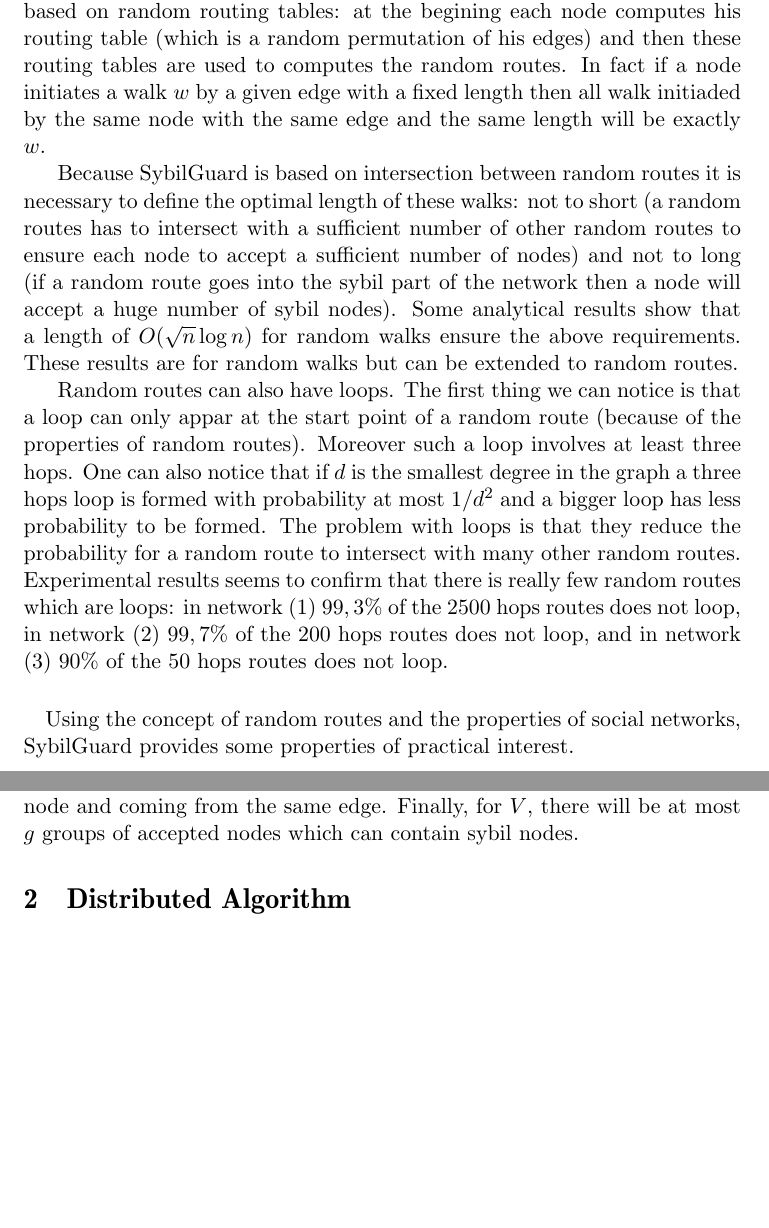
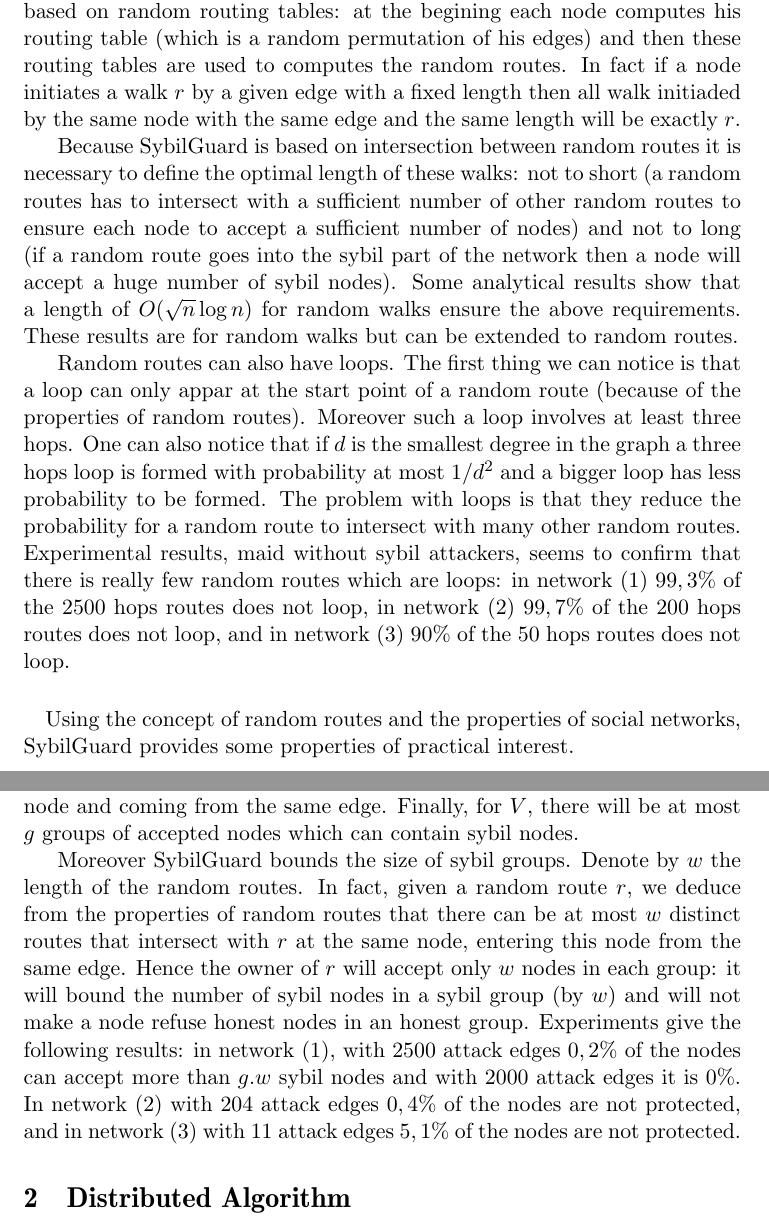
Before and after one commit to loig/homework-sybilguard, a LaTeX document (report.tex): two parts of pages 2 and 3 of 3, joined at a grey line, cut so that both start at the same text, the shorter picture padded with empty space. Compiled offline with pdfLaTeX.

Commit message:
section 1, more about third part

```diff
--- a/report.tex
+++ b/report.tex
@@ -95,7 +95,7 @@
 \paragraph{}
 In order to be able to exploit the two properties defined above, SybilGuard uses the concept of \emph{random routes}.
 Random routes are walk in the graph based on random routing tables: at the begining each node computes his routing table (which is a random permutation of his edges) and then these routing tables are used to computes the random routes.
-In fact if a node initiates a walk $w$ by a given edge with a fixed length then all walk initiaded by the same node with the same edge and the same length will be exactly $w$.
+In fact if a node initiates a walk $r$ by a given edge with a fixed length then all walk initiaded by the same node with the same edge and the same length will be exactly $r$.
 
 Because SybilGuard is based on intersection between random routes it is necessary to define the optimal length of these walks: not to short (a random routes has to intersect with a sufficient number of other random routes to ensure each node to accept a sufficient number of nodes) and not to long (if a random route goes into the sybil part of the network then a node will accept a huge number of sybil nodes).
 Some analytical results show that a length of $O(\sqrt{n} \log n)$ for random walks ensure the above requirements.
@@ -106,7 +106,7 @@
 Moreover such a loop involves at least three hops.
 One can also notice that if $d$ is the smallest degree in the graph a three hops loop is formed with probability at most $1/d^2$ and a bigger loop has less probability to be formed.
 The problem with loops is that they reduce the probability for a random route to intersect with many other random routes.
-Experimental results seems to confirm that there is really few random routes which are loops: in network (1) $99,3\%$ of the 2500 hops routes does not loop, in network (2) $99,7\%$ of the 200 hops routes does not loop, and in network (3) $90\%$ of the 50 hops routes does not loop.
+Experimental results, maid without sybil attackers, seems to confirm that there is really few random routes which are loops: in network (1) $99,3\%$ of the 2500 hops routes does not loop, in network (2) $99,7\%$ of the 200 hops routes does not loop, and in network (3) $90\%$ of the 50 hops routes does not loop.
 
 
 %% Guarantees provided by SybilGuard
@@ -124,6 +124,14 @@
 Because there is a bounded number $g$ of attack edges, the random routes starting at sybil nodes can only follow $g$ different paths in the honest part of the social network.
 Thus, SybilGuard will let node $V$ put in the same group all the nodes which random route intersect the random route of $V$ at the same node and coming from the same edge.
 Finally, for $V$, there will be at most $g$ groups of accepted nodes which can contain sybil nodes.
+
+Moreover SybilGuard bounds the size of sybil groups.
+Denote by $w$ the length of the random routes.
+In fact, given a random route $r$, we deduce from the properties of random routes that there can be at most $w$ distinct routes that intersect with $r$ at the same node, entering this node from the same edge.
+Hence the owner of $r$ will accept only $w$ nodes in each group: it will bound the number of sybil nodes in a sybil group (by $w$) and will not make a node refuse honest nodes in an honest group.
+Experiments give the following results: in network (1), with 2500 attack edges $0,2\%$ of the nodes can accept more than $g.w$ sybil nodes and with 2000 attack edges it is $0\%$.
+In network (2) with 204 attack edges $0,4\%$ of the nodes are not protected, and in network (3) with 11 attack edges $5,1\%$ of the nodes are not protected.
+
 
 
 \section{Distributed Algorithm}
```
